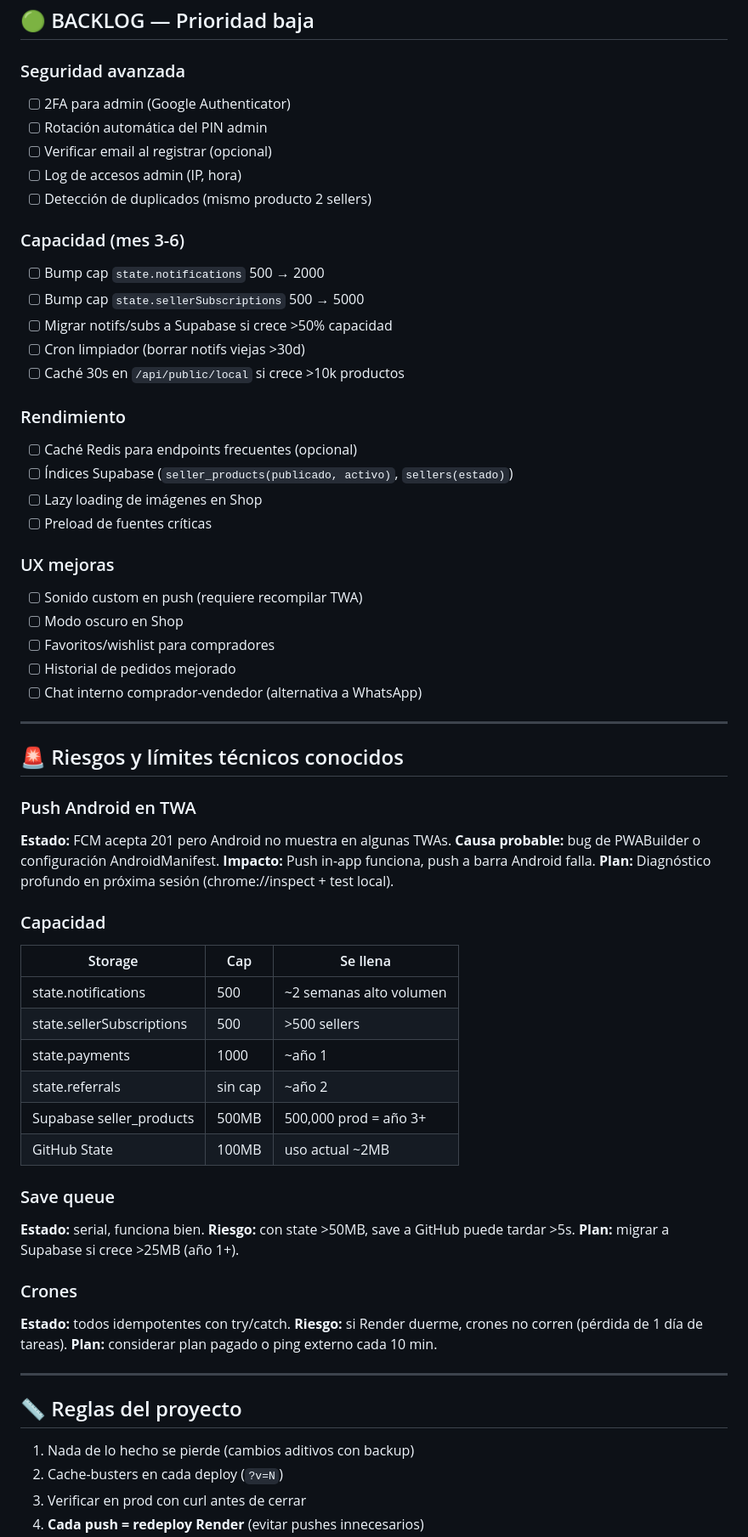
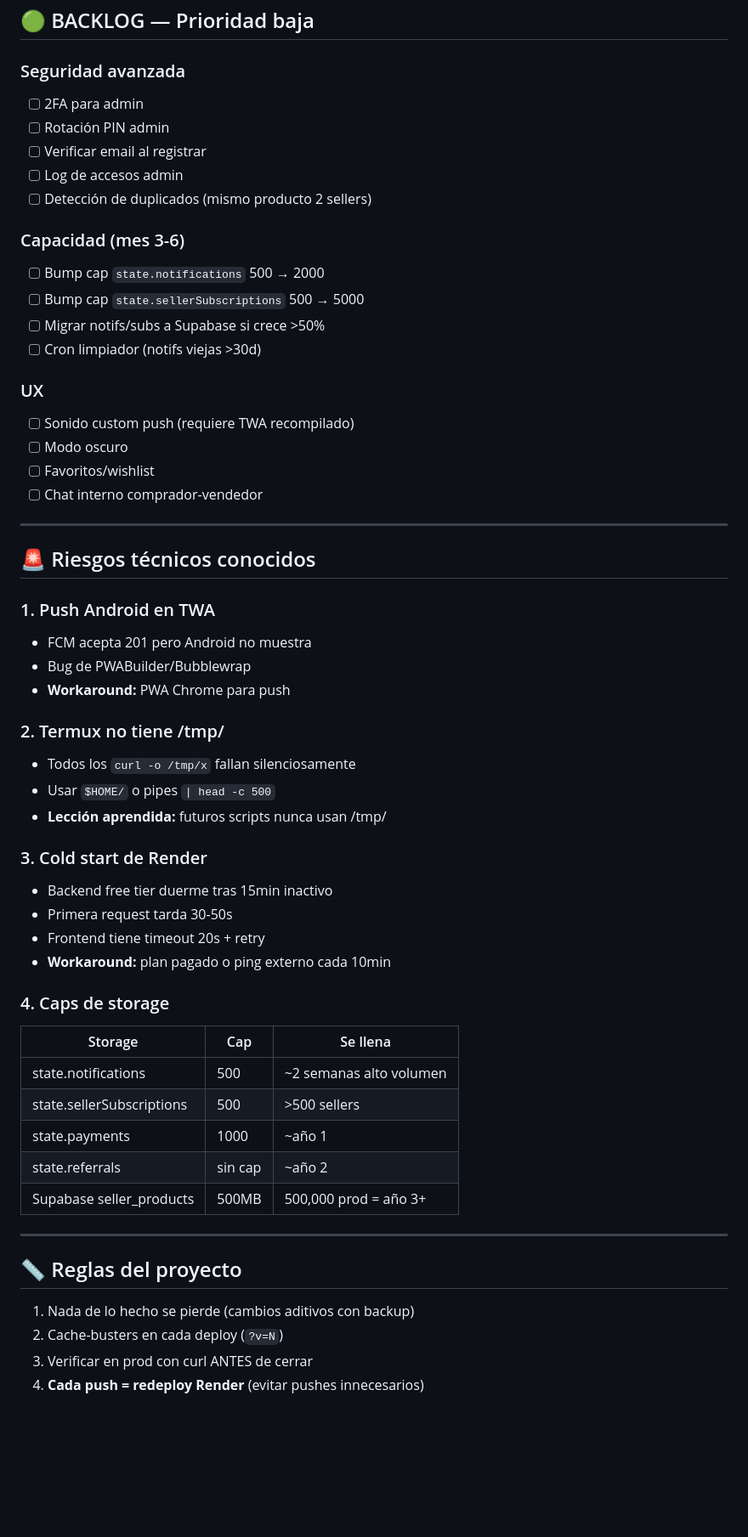
Before and after one commit to osbeyhappy24-blip/com-diaz-web, a Markdown page: ROADMAP.md, the part around one of its changes. Shown at 85% size. Rendered like a GitHub page; blank space fills up the shorter version.

```diff
--- a/ROADMAP.md
+++ b/ROADMAP.md
@@ -179,43 +206,45 @@
 ## 🟢 BACKLOG — Prioridad baja
 
 ### Seguridad avanzada
-- [ ] 2FA para admin (Google Authenticator)
-- [ ] Rotación automática del PIN admin
-- [ ] Verificar email al registrar (opcional)
-- [ ] Log de accesos admin (IP, hora)
+- [ ] 2FA para admin
+- [ ] Rotación PIN admin
+- [ ] Verificar email al registrar
+- [ ] Log de accesos admin
 - [ ] Detección de duplicados (mismo producto 2 sellers)
 
 ### Capacidad (mes 3-6)
 - [ ] Bump cap `state.notifications` 500 → 2000
 - [ ] Bump cap `state.sellerSubscriptions` 500 → 5000
-- [ ] Migrar notifs/subs a Supabase si crece >50% capacidad
-- [ ] Cron limpiador (borrar notifs viejas >30d)
-- [ ] Caché 30s en `/api/public/local` si crece >10k productos
+- [ ] Migrar notifs/subs a Supabase si crece >50%
+- [ ] Cron limpiador (notifs viejas >30d)
 
-### Rendimiento
-- [ ] Caché Redis para endpoints frecuentes (opcional)
-- [ ] Índices Supabase (`seller_products(publicado, activo)`, `sellers(estado)`)
-- [ ] Lazy loading de imágenes en Shop
-- [ ] Preload de fuentes críticas
-
-### UX mejoras
-- [ ] Sonido custom en push (requiere recompilar TWA)
-- [ ] Modo oscuro en Shop
-- [ ] Favoritos/wishlist para compradores
-- [ ] Historial de pedidos mejorado
-- [ ] Chat interno comprador-vendedor (alternativa a WhatsApp)
+### UX
+- [ ] Sonido custom push (requiere TWA recompilado)
+- [ ] Modo oscuro
+- [ ] Favoritos/wishlist
+- [ ] Chat interno comprador-vendedor
 
 ---
 
-## 🚨 Riesgos y límites técnicos conocidos
+## 🚨 Riesgos técnicos conocidos
 
-### Push Android en TWA
-**Estado:** FCM acepta 201 pero Android no muestra en algunas TWAs.
-**Causa probable:** bug de PWABuilder o configuración AndroidManifest.
-**Impacto:** Push in-app funciona, push a barra Android falla.
-**Plan:** Diagnóstico profundo en próxima sesión (chrome://inspect + test local).
+### 1. Push Android en TWA
+- FCM acepta 201 pero Android no muestra
+- Bug de PWABuilder/Bubblewrap
+- **Workaround:** PWA Chrome para push
 
-### Capacidad
+### 2. Termux no tiene /tmp/
+- Todos los `curl -o /tmp/x` fallan silenciosamente
+- Usar `$HOME/` o pipes `| head -c 500`
+- **Lección aprendida:** futuros scripts nunca usan /tmp/
+
+### 3. Cold start de Render
+- Backend free tier duerme tras 15min inactivo
+- Primera request tarda 30-50s
+- Frontend tiene timeout 20s + retry
+- **Workaround:** plan pagado o ping externo cada 10min
+
+### 4. Caps de storage
 | Storage | Cap | Se llena |
 |---|---|---|
 | state.notifications | 500 | ~2 semanas alto volumen |
@@ -223,17 +252,6 @@
 | state.payments | 1000 | ~año 1 |
 | state.referrals | sin cap | ~año 2 |
 | Supabase seller_products | 500MB | 500,000 prod = año 3+ |
-| GitHub State | 100MB | uso actual ~2MB |
-
-### Save queue
-**Estado:** serial, funciona bien.
-**Riesgo:** con state >50MB, save a GitHub puede tardar >5s.
-**Plan:** migrar a Supabase si crece >25MB (año 1+).
-
-### Crones
-**Estado:** todos idempotentes con try/catch.
-**Riesgo:** si Render duerme, crones no corren (pérdida de 1 día de tareas).
-**Plan:** considerar plan pagado o ping externo cada 10 min.
 
 ---
 
@@ -241,5 +259,5 @@
 
 1. Nada de lo hecho se pierde (cambios aditivos con backup)
 2. Cache-busters en cada deploy (`?v=N`)
-3. Verificar en prod con curl antes de cerrar
+3. Verificar en prod con curl ANTES de cerrar
 4. **Cada push = redeploy Render** (evitar pushes innecesarios)
```
Also changed, not shown: other parts of ROADMAP.md (+162 -87 lines).
